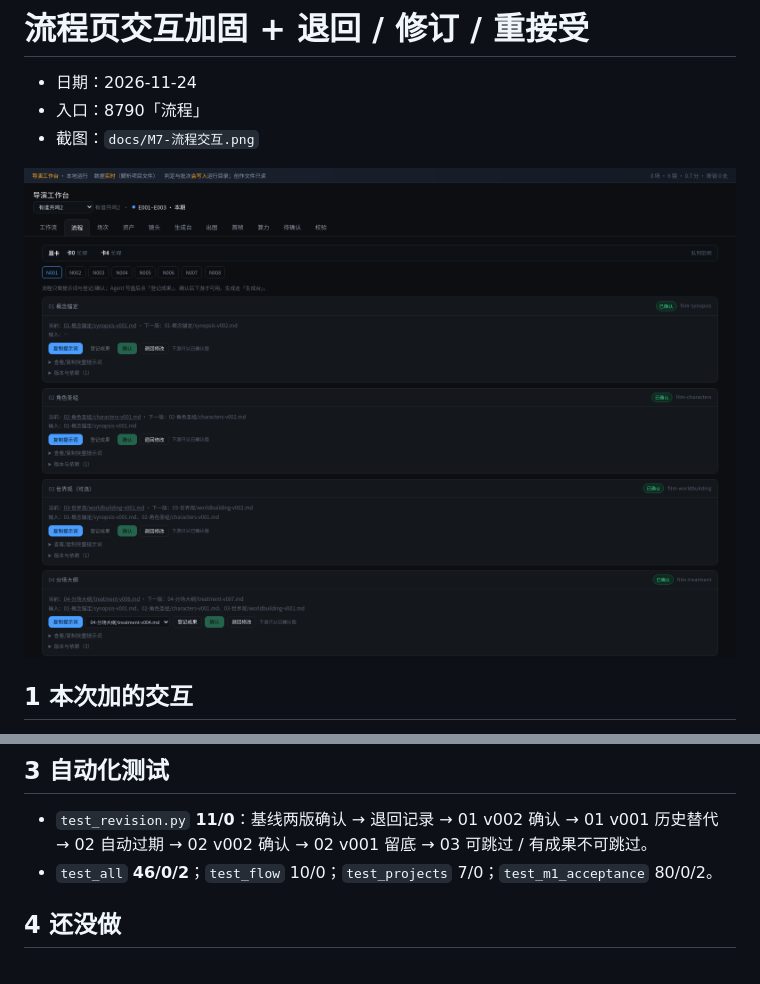
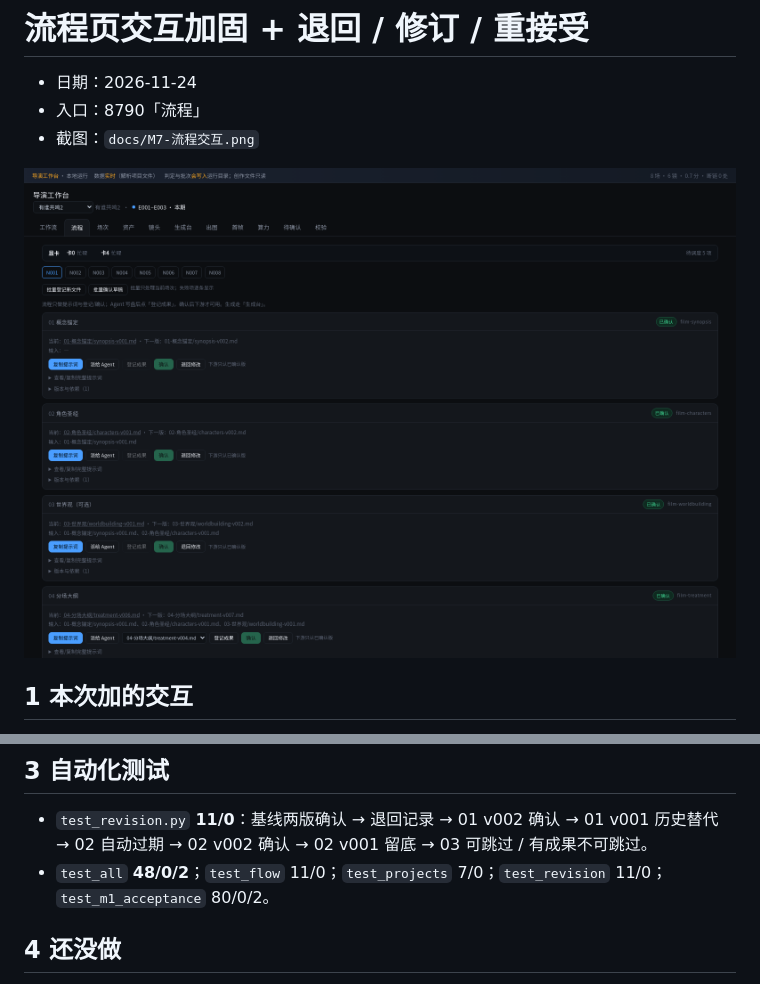
Before and after one commit to liuhuxian/Shotcall, a Markdown page: docs/M7-流程交互与修订.md, 2 parts joined by grey strips. GitHub-like rendering; pictures changed too: docs/M7-流程交互.png.

Commit message:
M8: 流程截图更新（派给 Agent/批量/05b）

```diff
--- a/docs/M7-流程交互与修订.md
+++ b/docs/M7-流程交互与修订.md
@@ -34,7 +34,7 @@
 ## 3 自动化测试
 
 - `test_revision.py` **11/0**：基线两版确认 → 退回记录 → 01 v002 确认 → 01 v001 历史替代 → 02 自动过期 → 02 v002 确认 → 02 v001 留底 → 03 可跳过 / 有成果不可跳过。
-- `test_all` **46/0/2**；`test_flow` 10/0；`test_projects` 7/0；`test_m1_acceptance` 80/0/2。
+- `test_all` **48/0/2**；`test_flow` 11/0；`test_projects` 7/0；`test_revision` 11/0；`test_m1_acceptance` 80/0/2。
 
 ## 4 还没做
 
```
